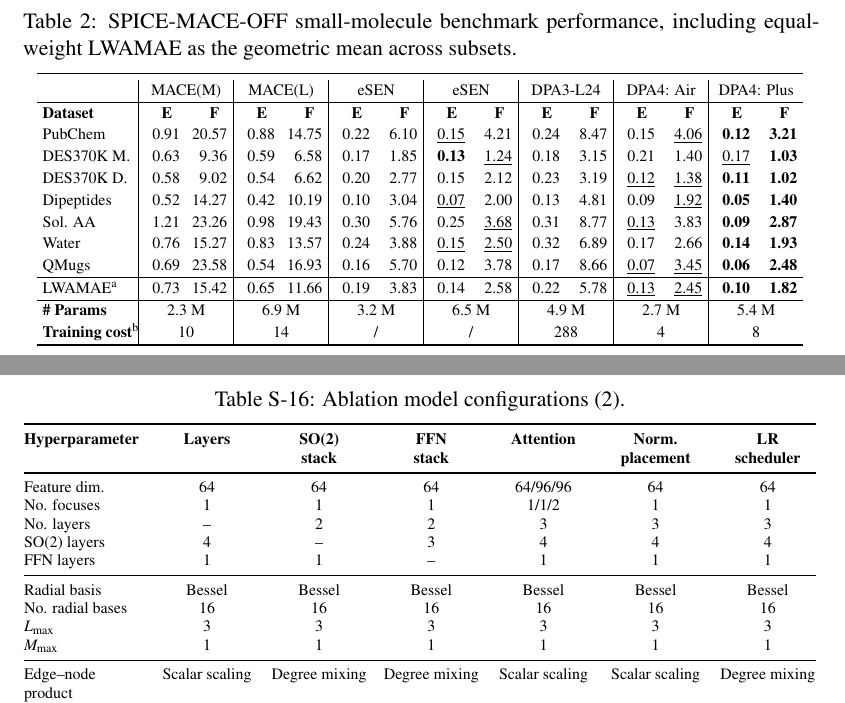
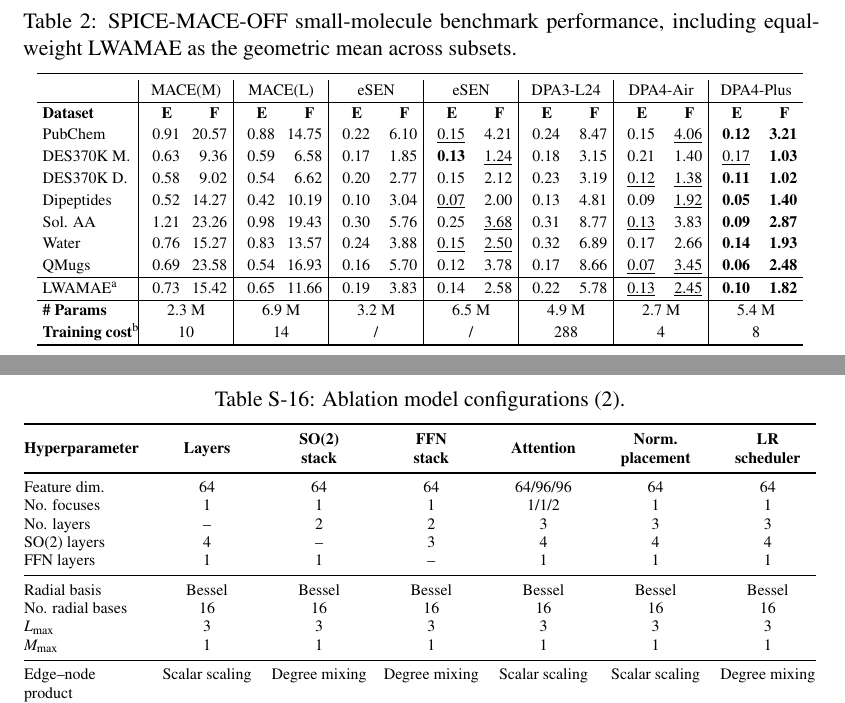
Before and after one commit to iProzd/DPA4-manuscript, a LaTeX paper (main_arxiv.tex, which reads chap/results.tex, chap/sm.tex): two parts of pages 8 and 48 of 50, joined at a grey line, cut so that both start at the same text. Compiled offline with pdfLaTeX.

Commit message:
table fix

```diff
--- a/chap/results.tex
+++ b/chap/results.tex
@@ -151,8 +151,8 @@ Following DPA3~\cite{zhang2025dpa3}, we also report a logarithmic weighted avera
         \begin{spacing}{1.15}
             \begin{tabular}{l
                 | R{0.62cm}
-                R{0.62cm} | R{0.62cm}R{0.62cm} | R{0.62cm}R{0.62cm} | R{0.62cm}R{0.62cm} | R{0.62cm}R{0.62cm} | R{0.62cm}R{0.62cm} | R{0.62cm}R{0.62cm}} \toprule                        & \multicolumn{2}{c|}{MACE(M)} & \multicolumn{2}{c|}{MACE(L)} & \multicolumn{2}{c|}{eSEN}  & \multicolumn{2}{c|}{eSEN}  & \multicolumn{2}{c|}{DPA3-L24} & \multicolumn{2}{c|}{DPA4: Air} & \multicolumn{2}{c}{DPA4: Plus}                                                                                                           \\\hline \textbf{Dataset} & \textbf{E~~~} & \textbf{F~~~} & \textbf{E~~~} & \textbf{F~~~} & \textbf{E~~~} & \textbf{F~~~} & \textbf{E~~~} & \textbf{F~~~} & \textbf{E~~~} & \textbf{F~~~} & \textbf{E~~~} & \textbf{F~~~} & \textbf{E~~~} & \textbf{F~~~} \\ PubChem & 0.91 & 20.57 & 0.88 & 14.75 & 0.22 & 6.10 & \underline{0.15} & 4.21 & 0.24 & 8.47 & 0.15 & \underline{4.06} & \textbf{0.12} & \textbf{3.21} \\ DES370K M.
-                                                                                                                                                                                           % MACE(M)% DPA4: Plus% DPA4: Air% DPA3-L24% eSEN (6.5M)% eSEN (3.2M)% MACE(L)
+                R{0.62cm} | R{0.62cm}R{0.62cm} | R{0.62cm}R{0.62cm} | R{0.62cm}R{0.62cm} | R{0.62cm}R{0.62cm} | R{0.62cm}R{0.62cm} | R{0.62cm}R{0.62cm}} \toprule                        & \multicolumn{2}{c|}{MACE(M)} & \multicolumn{2}{c|}{MACE(L)} & \multicolumn{2}{c|}{eSEN}  & \multicolumn{2}{c|}{eSEN}  & \multicolumn{2}{c|}{DPA3-L24} & \multicolumn{2}{c|}{DPA4-Air} & \multicolumn{2}{c}{DPA4-Plus}                                                                                                           \\\hline \textbf{Dataset} & \textbf{E~~~} & \textbf{F~~~} & \textbf{E~~~} & \textbf{F~~~} & \textbf{E~~~} & \textbf{F~~~} & \textbf{E~~~} & \textbf{F~~~} & \textbf{E~~~} & \textbf{F~~~} & \textbf{E~~~} & \textbf{F~~~} & \textbf{E~~~} & \textbf{F~~~} \\ PubChem & 0.91 & 20.57 & 0.88 & 14.75 & 0.22 & 6.10 & \underline{0.15} & 4.21 & 0.24 & 8.47 & 0.15 & \underline{4.06} & \textbf{0.12} & \textbf{3.21} \\ DES370K M.
+                                                                                                                                                                                           % MACE(M)% DPA4-Plus% DPA4-Air% DPA3-L24% eSEN (6.5M)% eSEN (3.2M)% MACE(L)
                                                                                                                                                                                                                            & 0.63                         & 9.36                         & 0.59                       & 6.58                       & 0.17                          & 1.85                           & \textbf{0.13}                  & \underline{1.24} & 0.18 & 3.15 & 0.21             & 1.40             & \underline{0.17} & \textbf{1.03} \\
                                                                                                                                                                                            DES370K D.                      & 0.58                         & 9.02                         & 0.54                       & 6.62                       & 0.20                          & 2.77                           & 0.15                           & 2.12             & 0.23 & 3.19 & \underline{0.12} & \underline{1.38} & \textbf{0.11}    & \textbf{1.02} \\
                                                                                                                                                                                            Dipeptides                      & 0.52                         & 14.27                        & 0.42                       & 10.19                      & 0.10                          & 3.04                           & \underline{0.07}               & 2.00             & 0.13 & 4.81 & 0.09             & \underline{1.92} & \textbf{0.05}    & \textbf{1.40} \\
--- a/chap/sm.tex
+++ b/chap/sm.tex
@@ -833,11 +833,11 @@ groups of hyperparameters without adding category labels to the table body.
             \toprule
             \textbf{Hyperparameter} &
             \textbf{Layers} &
-            \makecell[tc]{\textbf{SO(2)}\\\textbf{stack}} &
-            \makecell[tc]{\textbf{FFN}\\\textbf{stack}} &
+            \makecell{\textbf{SO(2)}\\\textbf{stack}} &
+            \makecell{\textbf{FFN}\\\textbf{stack}} &
             \textbf{Attention} &
-            \makecell[tc]{\textbf{Norm.}\\\textbf{placement}} &
-            \makecell[tc]{\textbf{LR}\\\textbf{scheduler}} \\
+            \makecell{\textbf{Norm.}\\\textbf{placement}} &
+            \makecell{\textbf{LR}\\\textbf{scheduler}} \\
             \midrule
             Feature dim. & 64 & 64 & 64 & 64/96/96 & 64 & 64 \\
             No. focuses & 1 & 1 & 1 & 1/1/2 & 1 & 1 \\
```
